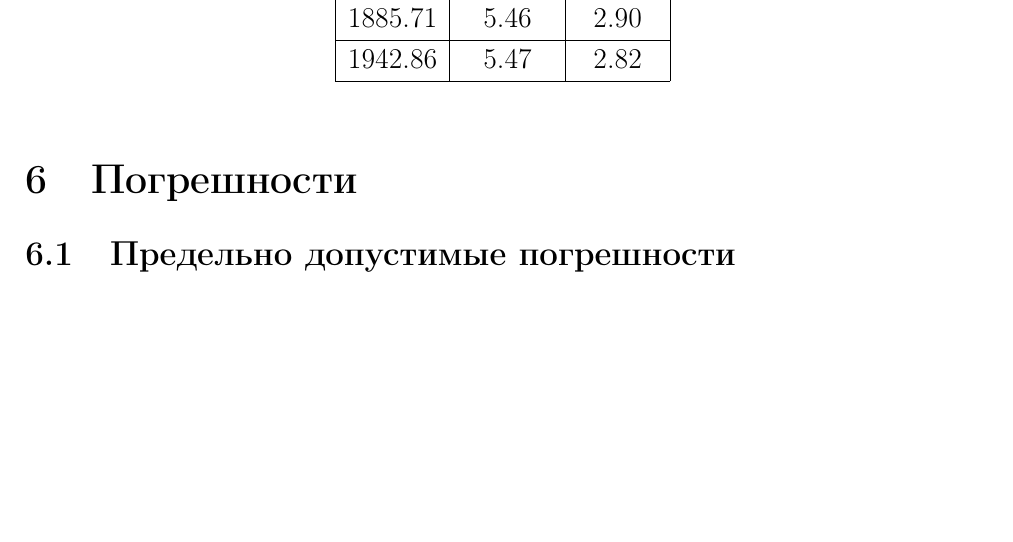
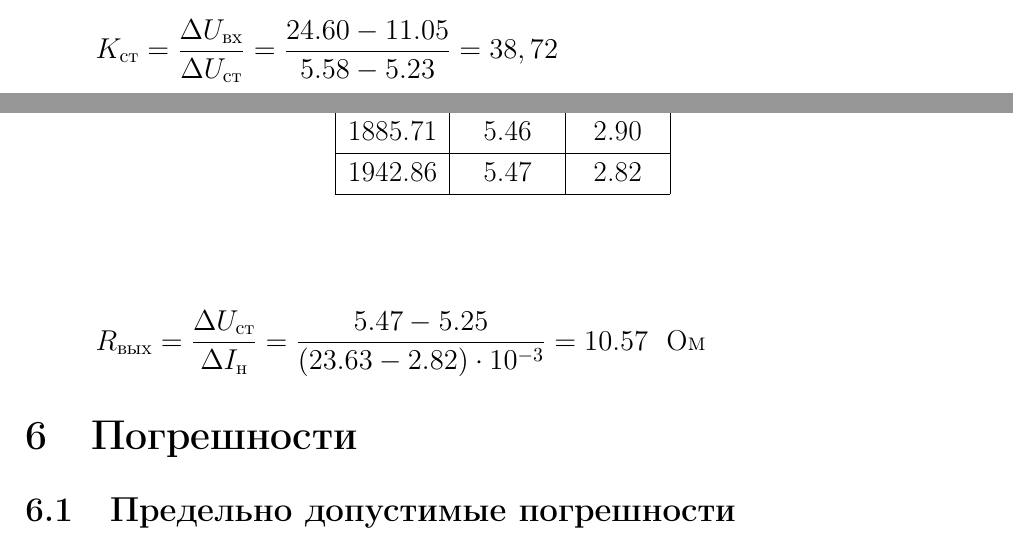
Before and after one commit to lamtev/electro-labs, a LaTeX document (lab11a/lab11a.tex): part of page 5 of 6 before the commit and two parts of pages 4 and 5 of 6 after it, the two joined at a grey line, cut at the place of the change, the shorter picture padded with empty space. Compiled offline with pdfLaTeX.

Commit message:
calculate experiment K_st and R_st

```diff
--- a/lab11a/lab11a.tex
+++ b/lab11a/lab11a.tex
@@ -141,3 +141,5 @@ R_\text{вых} \simeq r_{\text{ст}} = 46 \ \ \text{Ом}
+K_\text{ст} = \frac{\Delta U_\text{вх}}{\Delta U_\text{ст}} = \frac{24.60 - 11.05}{5.58 - 5.23} = 38,72
+\end{flalign*}
 
 \begin{table}[H]
 	\begin{center}
@@ -190,5 +192,9 @@ R_\text{вых} \simeq r_{\text{ст}} = 46 \ \ \text{Ом}
 	\end{center}
 \end{table}
+
+\begin{flalign*}
+R_\text{вых} = \frac{\Delta U_\text{ст}}{\Delta I_\text{н}} = \frac{5.47 - 5.25}{(23.63 - 2.82) \cdot 10^{-3}} = 10.57 \ \ \text{Ом}
+\end{flalign*}
 
 \section{Погрешности}
 
```
Also changed, not shown: lab11a/lab11a.tex (6 more changed lines).
